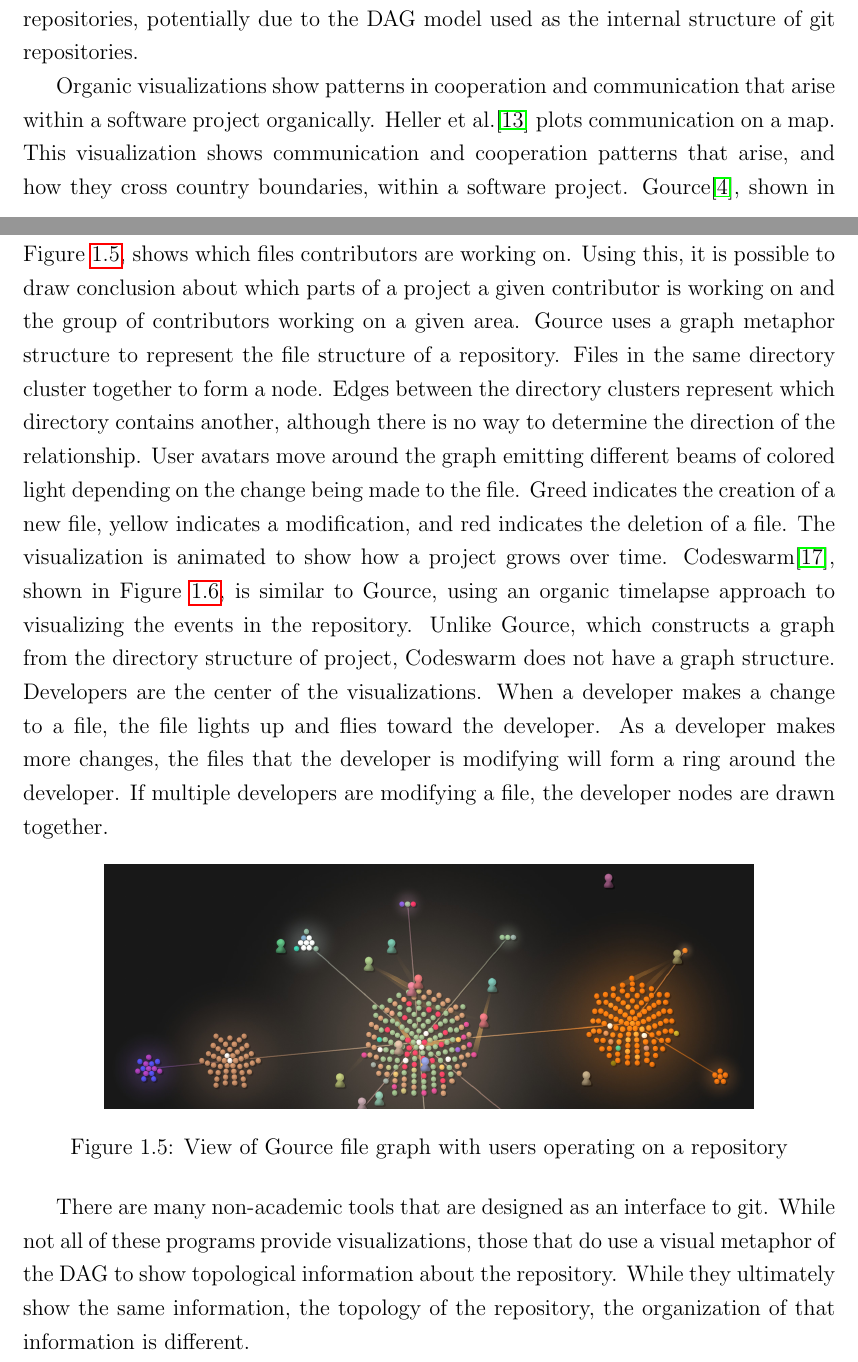
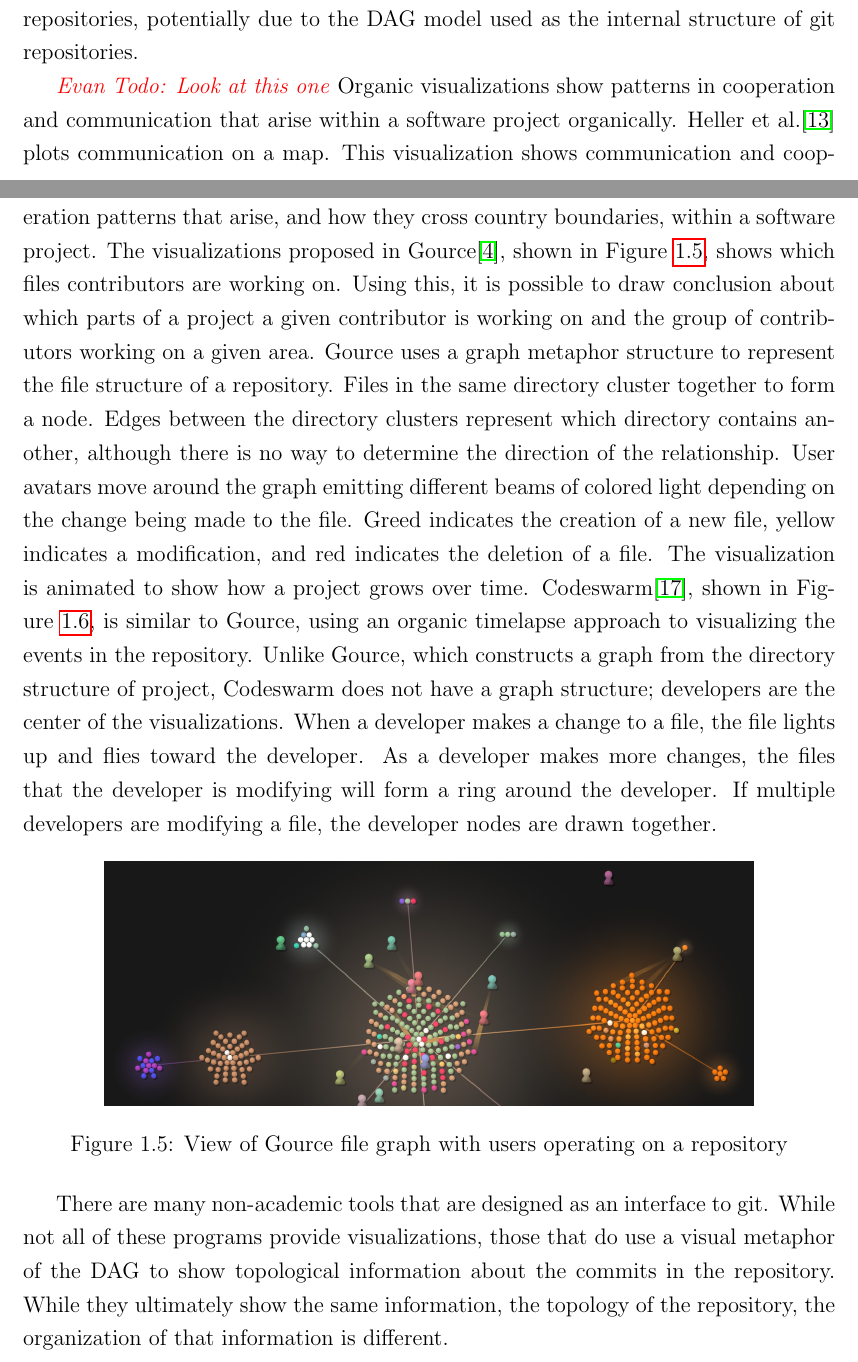
Before and after one commit to etcwilde/Thesis, a LaTeX thesis (thesis/thesis.tex, which reads thesis/chapters/Introduction.tex): two parts of pages 16 and 18 of 107 before the commit and two parts of pages 17 and 18 of 107 after it, joined at a grey line, cut so that both start at the same text. Compiled offline with pdfLaTeX.

Commit message:
Some editing for Related Work

```diff
--- a/thesis/chapters/Introduction.tex
+++ b/thesis/chapters/Introduction.tex
@@ -181,29 +183,30 @@ about git repositories. Fewer tools are available for generating
 visualizations and summaries of git repositories, potentially due to the
 DAG model used as the internal structure of git repositories.
 
+\evantodo{Look at this one}
 Organic visualizations show patterns in cooperation and communication
 that arise within a software project organically. Heller et
 al.\cite{Heller2011} plots communication on a map. This visualization
 shows communication and cooperation patterns that arise, and how they
-cross country boundaries, within a software project.
-Gource\cite{Caudwell2010}, shown in Figure~\ref{fig:gource_view}, shows
-which files contributors are working on. Using this, it is possible to
-draw conclusion about which parts of a project a given contributor is
-working on and the group of contributors working on a given area. Gource
-uses a graph metaphor structure to represent the file structure of a
-repository. Files in the same directory cluster together to form a node.
-Edges between the directory clusters represent which directory contains
-another, although there is no way to determine the direction of the
-relationship. User avatars move around the graph emitting different
-beams of colored light depending on the change being made to the file.
-Greed indicates the creation of a new file, yellow indicates a
-modification, and red indicates the deletion of a file. The
-visualization is animated to show how a project grows over time.
-Codeswarm\cite{ogawa09}, shown in Figure~\ref{fig:codeswarm}, is similar
-to Gource, using an organic timelapse approach to visualizing the events
-in the repository. Unlike Gource, which constructs a graph from the
-directory structure of project, Codeswarm does not have a graph
-structure. Developers are the center of the visualizations. When a
+cross country boundaries, within a software project. The visualizations
+proposed in Gource\cite{Caudwell2010}, shown in
+Figure~\ref{fig:gource_view}, shows which files contributors are working
+on. Using this, it is possible to draw conclusion about which parts of a
+project a given contributor is working on and the group of contributors
+working on a given area. Gource uses a graph metaphor structure to
+represent the file structure of a repository. Files in the same
+directory cluster together to form a node. Edges between the directory
+clusters represent which directory contains another, although there is
+no way to determine the direction of the relationship. User avatars move
+around the graph emitting different beams of colored light depending on
+the change being made to the file. Greed indicates the creation of a new
+file, yellow indicates a modification, and red indicates the deletion of
+a file. The visualization is animated to show how a project grows over
+time. Codeswarm\cite{ogawa09}, shown in Figure~\ref{fig:codeswarm}, is
+similar to Gource, using an organic timelapse approach to visualizing
+the events in the repository. Unlike Gource, which constructs a graph
+from the directory structure of project, Codeswarm does not have a graph
+structure; developers are the center of the visualizations. When a
 developer makes a change to a file, the file lights up and flies toward
 the developer. As a developer makes more changes, the files that the
 developer is modifying will form a ring around the developer. If
@@ -228,9 +231,9 @@ together.
 There are many non-academic tools that are designed as an interface to
 git. While not all of these programs provide visualizations, those that
 do use a visual metaphor of the DAG to show topological information
-about the repository. While they ultimately show the same information,
-the topology of the repository, the organization of that information is
-different.
+about the commits in the repository. While they ultimately show the same
+information, the topology of the repository, the organization of that
+information is different.
 
 GitKraken, shown in Figure~\ref{fig:gitkraken_main},  is a popular
 commercially written git interface that aims to be efficient, elegant,
```
Also changed, not shown: thesis/chapters/Introduction.tex (24 more changed lines).
